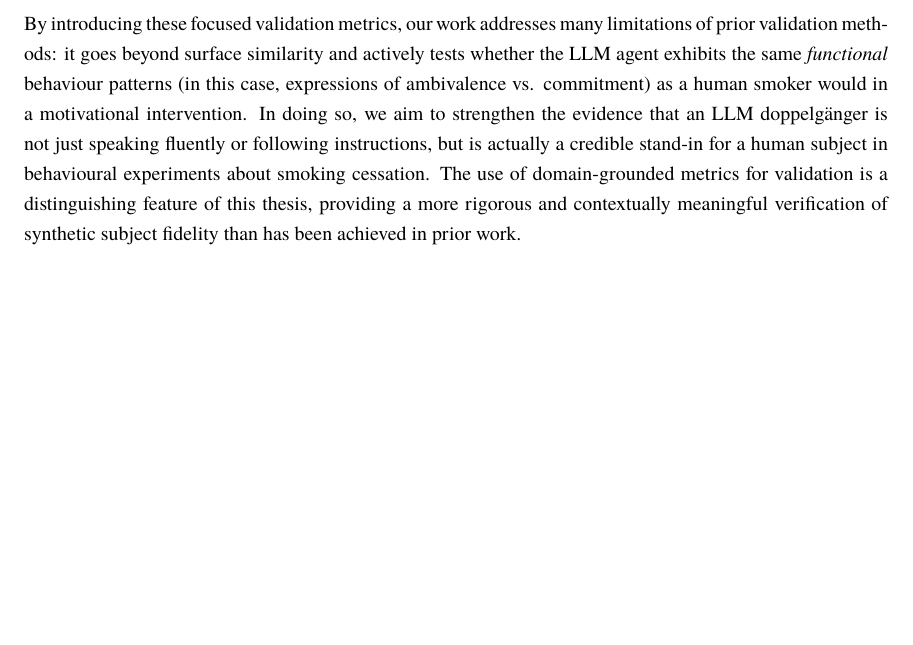
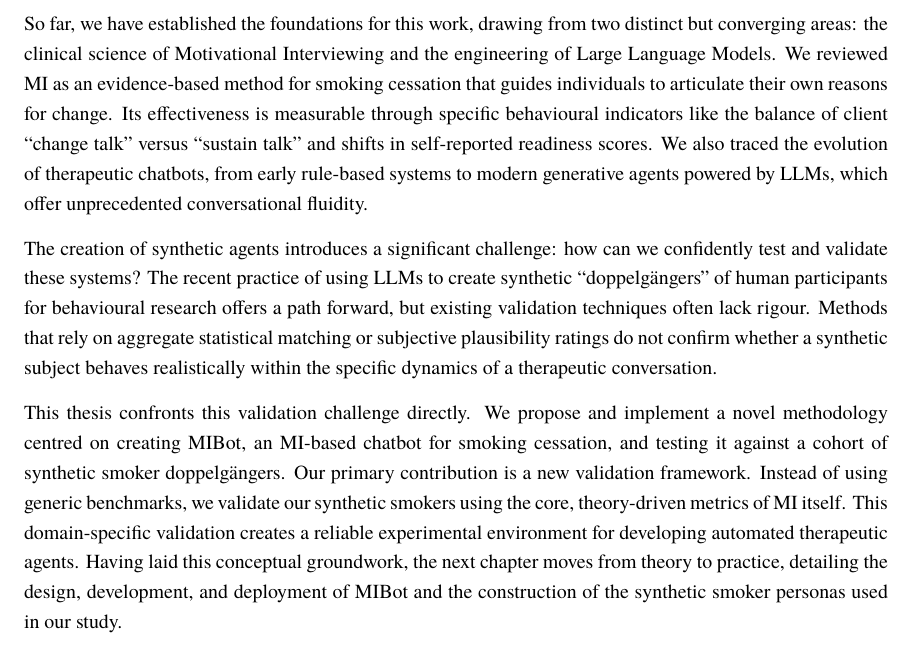
Before and after one commit to zaffnet/master-thesis, a LaTeX thesis (main.tex, which reads ch-background.tex): part of page 29 of 137, cut at the place of the change, the shorter picture padded with empty space. Compiled offline with pdfLaTeX.

Commit message:
Updates from Overleaf

```diff
--- a/ch-background.tex
+++ b/ch-background.tex
@@ -218,4 +218,9 @@ Although prior works have made important strides in developing LLM-based doppelg
 
 Unlike \citet{argyle2023}'s demographic backstories or \citet{aher2023}'s game outcomes, our validation focuses on conversational indicators of motivation, which are subtle and domain-specific. Similarly, in contrast to the general plausibility ratings used by \citet{Cook2025} and \citet{Haider2025}, our approach leverages validated psycholinguistic coding (e.g., the MISC scheme for MI dialogue) to measure the doppelgänger's behaviour against established human benchmarks for ``change talk'' frequency. We also borrow the concept of a readiness ruler from clinical psychology and ask the synthetic smokers to self-report their readiness to quit before and after a counselling dialogue --mirroring exactly what the real participants did --- to see if the LLM's self-assessment shifts in tandem with the human's, and if not, where the discrepancies lie.
 
-By introducing these focused validation metrics, our work addresses many limitations of prior validation methods: it goes beyond surface similarity and actively tests whether the LLM agent exhibits the same \emph{functional} behaviour patterns (in this case, expressions of ambivalence vs. commitment) as a human smoker would in a motivational intervention. In doing so, we aim to strengthen the evidence that an LLM doppelgänger is not just speaking fluently or following instructions, but is actually a credible stand-in for a human subject in behavioural experiments about smoking cessation. The use of domain-grounded metrics for validation is a distinguishing feature of this thesis, providing a more rigorous and contextually meaningful verification of synthetic subject fidelity than has been achieved in prior work.
+
+So far, we have established the foundations for this work, drawing from two distinct but converging areas: the clinical science of Motivational Interviewing and the engineering of Large Language Models. We reviewed MI as an evidence-based method for smoking cessation that guides individuals to articulate their own reasons for change. Its effectiveness is measurable through specific behavioural indicators like the balance of client ``change talk'' versus ``sustain talk'' and shifts in self-reported readiness scores. We also traced the evolution of therapeutic chatbots, from early rule-based systems to modern generative agents powered by LLMs, which offer unprecedented conversational fluidity.
+
+The creation of synthetic agents introduces a significant challenge: how can we confidently test and validate these systems? The recent practice of using LLMs to create synthetic ``doppelgängers'' of human participants for behavioural research offers a path forward, but existing validation techniques often lack rigour. Methods that rely on aggregate statistical matching or subjective plausibility ratings do not confirm whether a synthetic subject behaves realistically within the specific dynamics of a therapeutic conversation.
+
+This thesis confronts this validation challenge directly. We propose and implement a novel methodology centred on creating MIBot, an MI-based chatbot for smoking cessation, and testing it against a cohort of synthetic smoker doppelgängers. Our primary contribution is a new validation framework. Instead of using generic benchmarks, we validate our synthetic smokers using the core, theory-driven metrics of MI itself.  This domain-specific validation creates a reliable experimental environment for developing automated therapeutic agents. Having laid this conceptual groundwork, the next chapter moves from theory to practice, detailing the design, development, and deployment of MIBot and the construction of the synthetic smoker personas used in our study.
```
